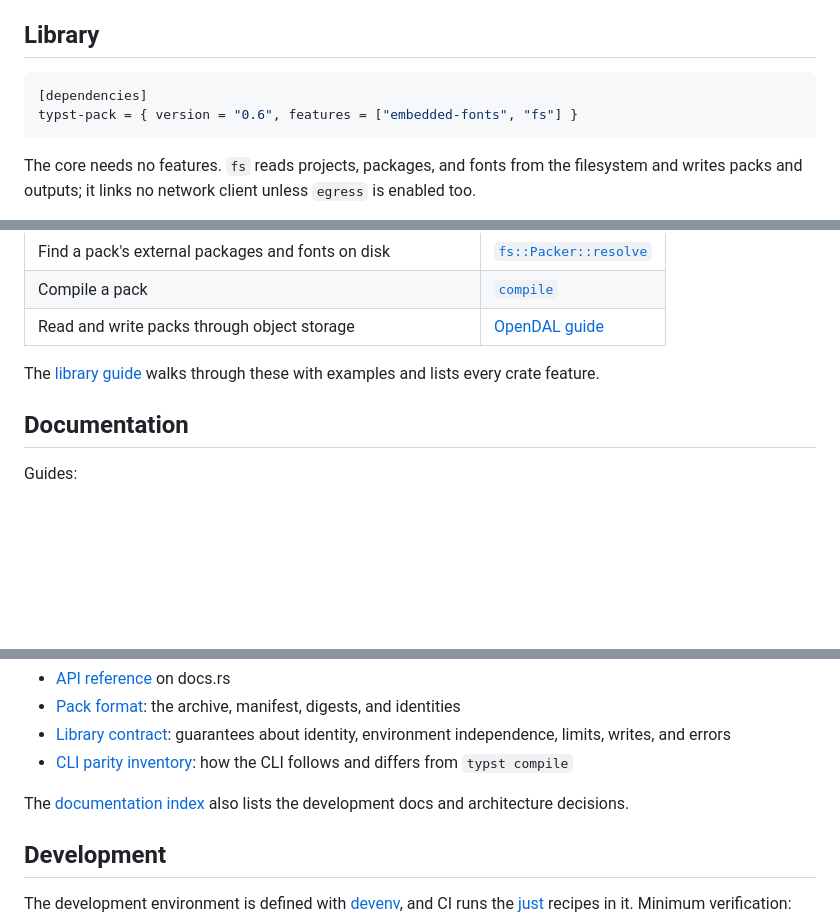
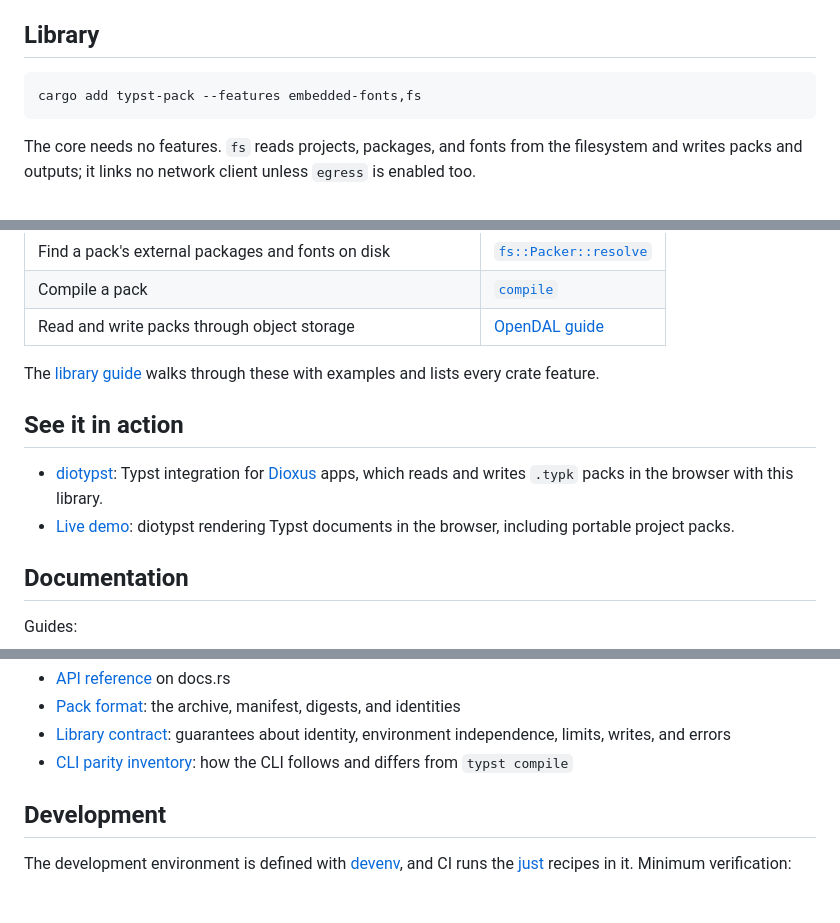
Before and after one commit to sagikazarmark/typst-pack, a Markdown page: README.md, 3 parts joined by grey strips. GitHub-like rendering; blank space fills up the shorter version.

Commit message:
docs: add a See it in action section and use cargo add

````diff
--- a/README.md
+++ b/README.md
@@ -89,9 +89,8 @@ fonts, discovery variants, inputs, output formats, extraction, and pipes.
 
 ## Library
 
-```toml
-[dependencies]
-typst-pack = { version = "0.6", features = ["embedded-fonts", "fs"] }
+```console
+cargo add typst-pack --features embedded-fonts,fs
 ```
 
 The core needs no features. `fs` reads projects, packages, and fonts from the
@@ -138,6 +137,14 @@ fonts a document uses, start from one of these:
 The [library guide](https://github.com/sagikazarmark/typst-pack/blob/main/docs/guides/library.md)
 walks through these with examples and lists every crate feature.
 
+## See it in action
+
+- [diotypst](https://github.com/sagikazarmark/diotypst): Typst integration for
+  [Dioxus](https://dioxuslabs.com) apps, which reads and writes `.typk` packs
+  in the browser with this library.
+- [Live demo](https://typst-demo.dioxus.cc/): diotypst rendering Typst
+  documents in the browser, including portable project packs.
+
 ## Documentation
 
 Guides:
@@ -155,9 +162,6 @@ Reference:
   guarantees about identity, environment independence, limits, writes, and errors
 - [CLI parity inventory](https://github.com/sagikazarmark/typst-pack/blob/main/docs/reference/cli-parity.md):
   how the CLI follows and differs from `typst compile`
-
-The [documentation index](https://github.com/sagikazarmark/typst-pack/blob/main/docs/README.md)
-also lists the development docs and architecture decisions.
 
 ## Development
 
````
Also changed, not shown: docs/guides/library.md (+2 -3 lines).
